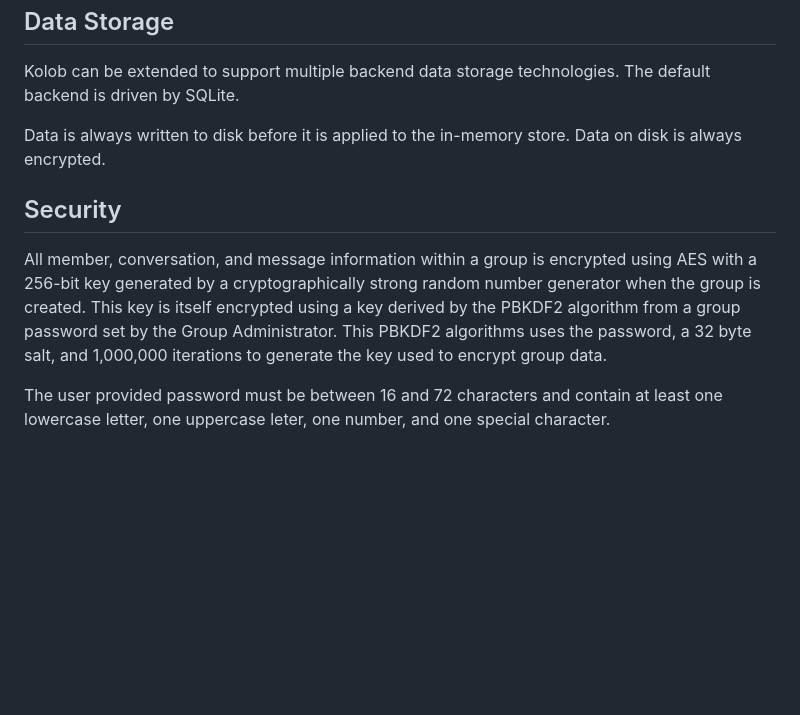
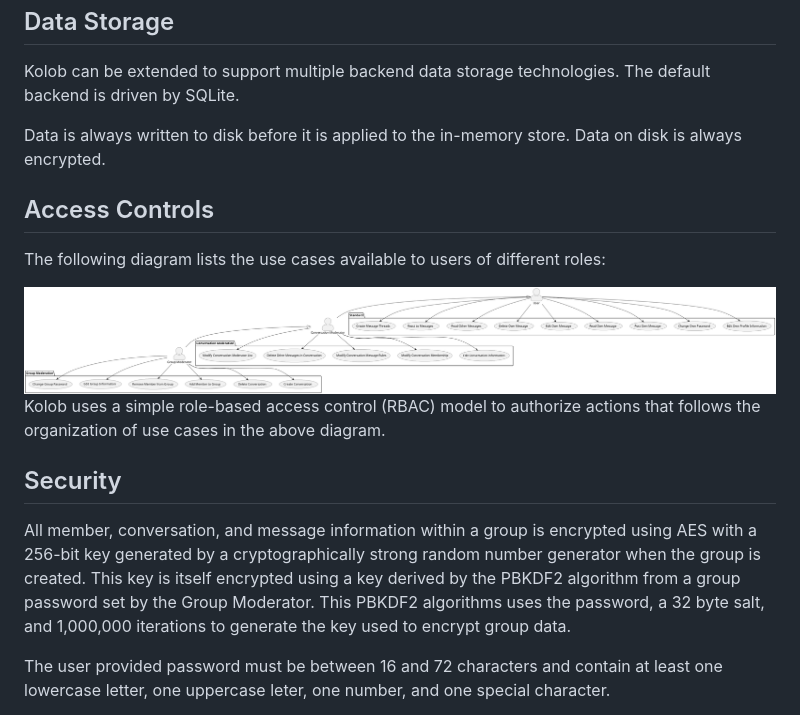
Before and after one commit to bradenhc/kolob, a Markdown page: README.md, the part around the change printed below. Rendered like a GitHub page; pictures changed too: docs/img/kolob-member-use-cases.plantuml.png (added); blank space fills up the shorter version.

```diff
--- a/README.md
+++ b/README.md
@@ -108,13 +133,28 @@ default backend is driven by SQLite.
 Data is always written to disk before it is applied to the in-memory store. Data
 on disk is always encrypted.
 
+## Access Controls
+
+The following diagram lists the use cases available to users of different roles:
+
+<div style="display: flex; align-items: center;">
+    <img src="./docs/img/kolob-member-use-cases.plantuml.png"
+         alt="Kolob Member Use Cases"
+         title="Kolob Member Use Cases"
+         style="max-width: 100%"
+    />
+</div>
+
+Kolob uses a simple role-based access control (RBAC) model to authorize actions
+that follows the organization of use cases in the above diagram.
+
 ## Security
 
 All member, conversation, and message information within a group is encrypted
 using AES with a 256-bit key generated by a cryptographically strong random
 number generator when the group is created. This key is itself encrypted using a
 key derived by the PBKDF2 algorithm from a group password set by the Group
-Administrator. This PBKDF2 algorithms uses the password, a 32 byte salt, and
+Moderator. This PBKDF2 algorithms uses the password, a 32 byte salt, and
 1,000,000 iterations to generate the key used to encrypt group data.
 
 The user provided password must be between 16 and 72 characters and contain at
```
Also changed, not shown: other parts of README.md (+95 -56 lines), docs/img/kolob-data-model.plantuml.png (added), 4 other files.
